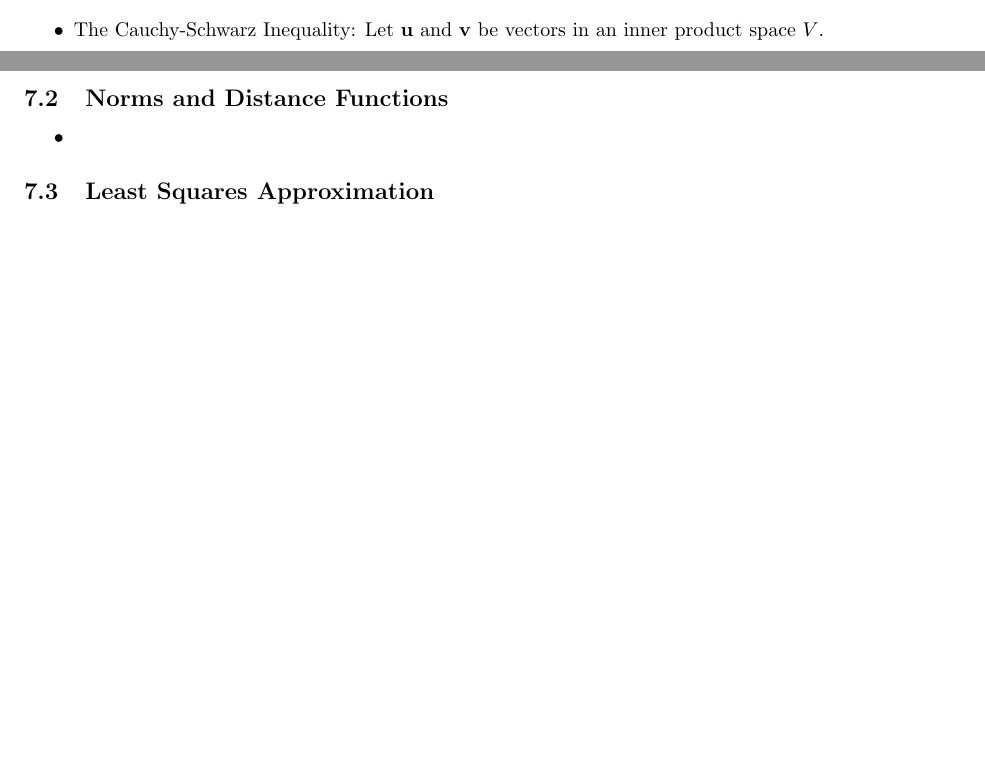
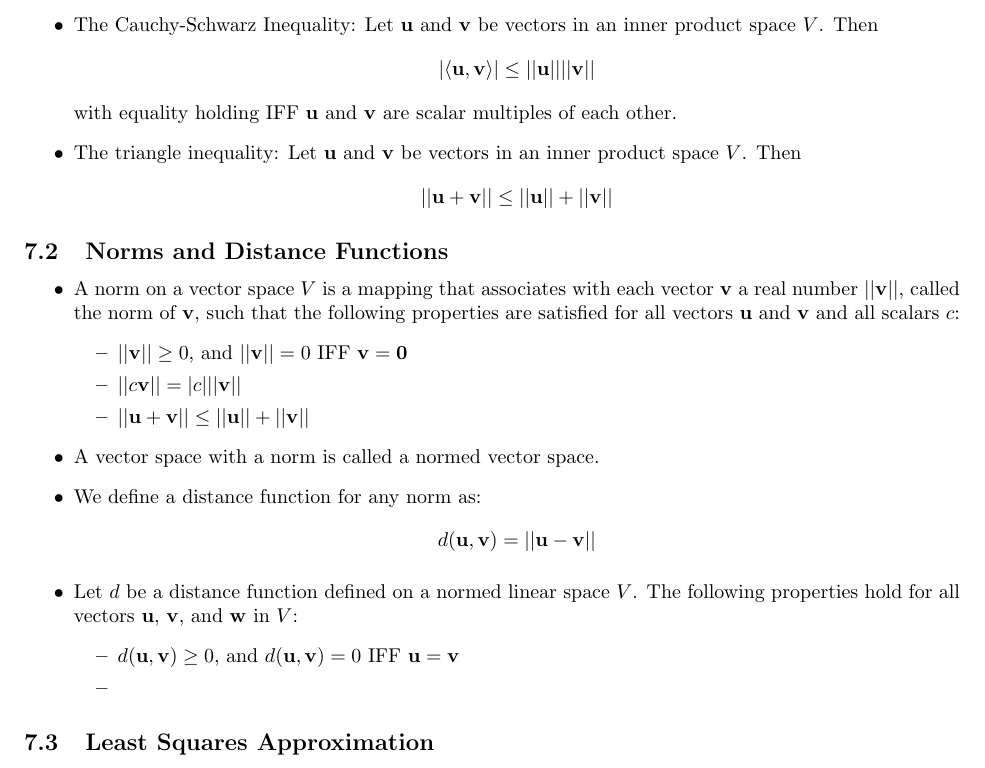
Before and after one commit to CookiePie1/MCLA, a LaTeX document (LA/ch 7/ch7notes.tex): two parts of pages 1 and 2 of 2 before the commit and part of page 2 of 2 after it, the two joined at a grey line, cut so that both start at the same text, the shorter picture padded with empty space. Compiled offline with pdfLaTeX.

Commit message:
update ch 7 notes (recompile needed)

```diff
--- a/LA/ch 7/ch7notes.tex
+++ b/LA/ch 7/ch7notes.tex
@@ -46,11 +46,20 @@
             \2 The distance between \(\vb u\) and \(\vb v\) is \(d(\vb u,\vb v)=||\vb u-\vb v||\)
             \2 \(\vb u\) and \(\vb v\) are orthogonal if \(\langle\vb u,\vb v\rangle=0\).
         \1 Pythagoras' Theorem: Let \(\vb u\) and \(\vb v\) be vectors in an inner product space $V$. Then \(\vb u\) and \(\vb v\) are orthogonal IFF \[||\vb u+\vb v||^2=||\vb u||^2+||\vb v||^2\]
-        \1 The Cauchy-Schwarz Inequality: Let \(\vb u\) and \(\vb v\) be vectors in an inner product space $V$.
+        \1 The Cauchy-Schwarz Inequality: Let \(\vb u\) and \(\vb v\) be vectors in an inner product space $V$. Then \[|\langle\vb u,\vb v\rangle|\leq||\vb u||||\vb v||\] with equality holding IFF $\vb u$ and $\vb v$ are scalar multiples of each other.
+	\1 The triangle inequality: Let $\vb u$ and $\vb v$ be vectors in an inner product space $V$. Then \[||\vb u+\vb v||\leq||\vb u||+||\vb v||\]
     \end{outline}
     \subsection{Norms and Distance Functions}
     \begin{outline}
-        \1
+        \1 A norm on a vector space $V$ is a mapping that associates with each vector $\vb v$ a real number $||\vb v||$, called the norm of $\vb v$, such that the following properties are satisfied for all vectors $\vb u$ and $\vb v$ and all scalars $c$:
+		\2 \(||\vb v||\geq 0\), and \(||\vb v||=0\) IFF \(\vb v=\vb 0\)
+		\2 \(||c\vb v||=|c|||\vb v||\)
+		\2 \(||\vb u+\vb v||\leq||\vb u||+||\vb v||\)
+	\1 A vector space with a norm is called a normed vector space.
+	\1 We define a distance function for any norm as: \[d(\vb u,\vb v)=||\vb u-\vb v||\]
+	\1 Let $d$ be a distance function defined on a normed linear space $V$. The following properties hold for all vectors $\vb u$, $\vb v$, and $\vb w$ in $V$:
+		\2 \(d(\vb u,\vb v)\geq 0\), and \(d(\vb u,\vb v)=0\) IFF \(\vb u=\vb v\)
+		\2
     \end{outline}
     \subsection{Least Squares Approximation}
     \begin{outline}
```
